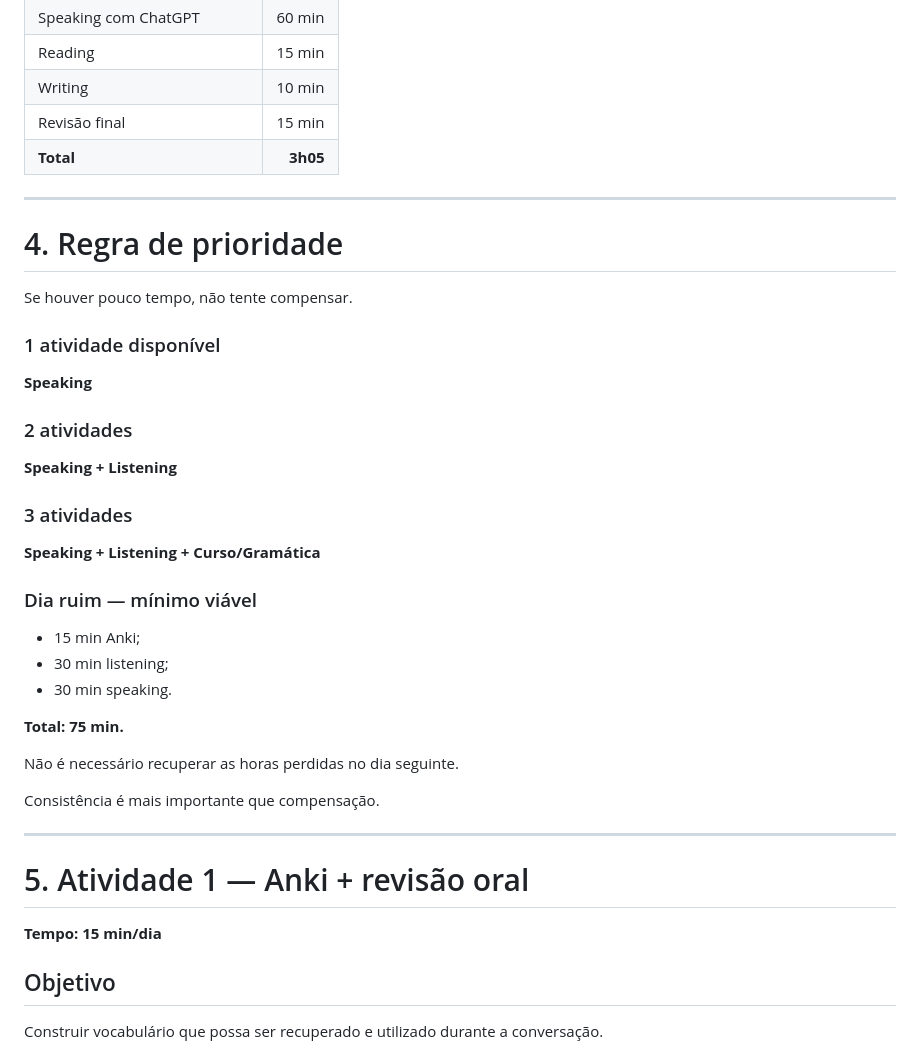
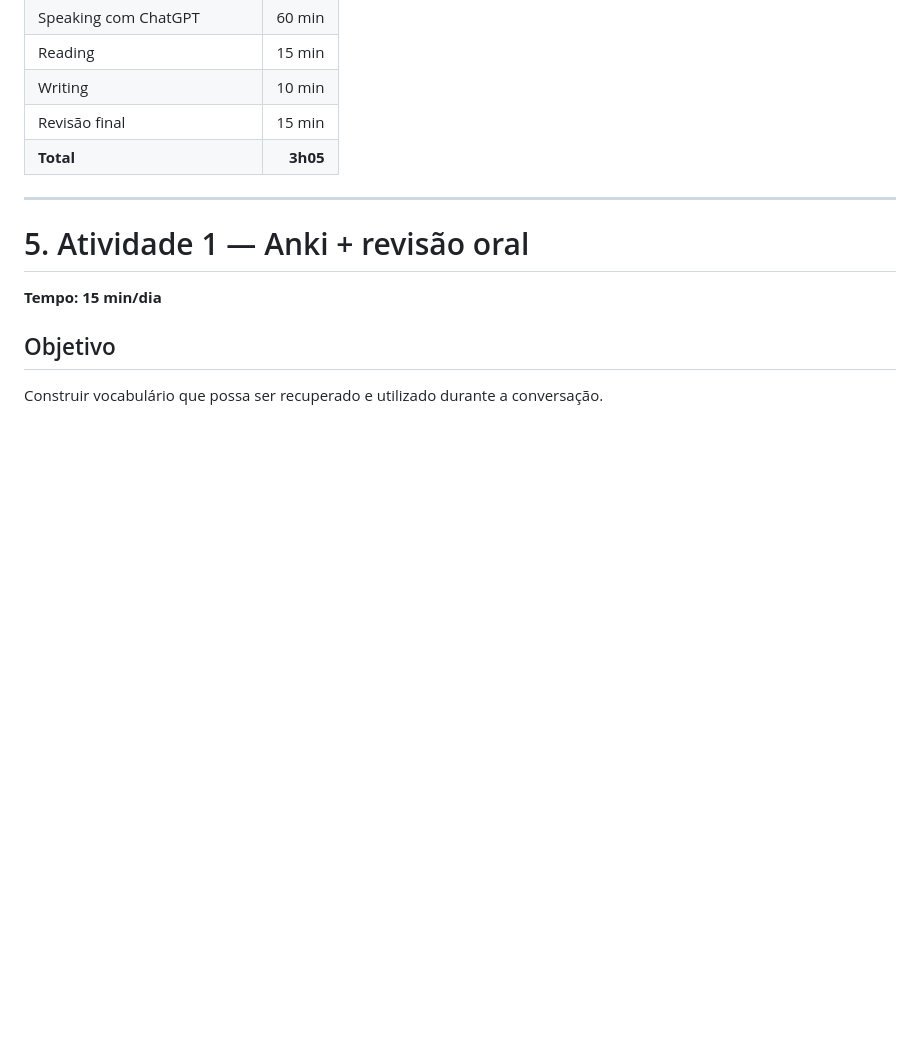
Before and after one commit to lpraxedess/MyStudyinEnglish, a Markdown page: English.md, the part around one of its changes. GitHub-like rendering; blank space fills up the shorter version.

```diff
--- a/English.md
+++ b/English.md
@@ -66,36 +12,6 @@ A carga pode ser reduzida temporariamente quando houver fadiga.
 | Writing | 10 min |
 | Revisão final | 15 min |
 | **Total** | **3h05** |
-
----
-
-# 4. Regra de prioridade
-
-Se houver pouco tempo, não tente compensar.
-
-### 1 atividade disponível
-
-**Speaking**
-
-### 2 atividades
-
-**Speaking + Listening**
-
-### 3 atividades
-
-**Speaking + Listening + Curso/Gramática**
-
-### Dia ruim — mínimo viável
-
-- 15 min Anki;
-- 30 min listening;
-- 30 min speaking.
-
-**Total: 75 min.**
-
-Não é necessário recuperar as horas perdidas no dia seguinte.
-
-Consistência é mais importante que compensação.
 
 ---
 
```
Also changed, not shown: other parts of English.md (+0 -54 lines).
